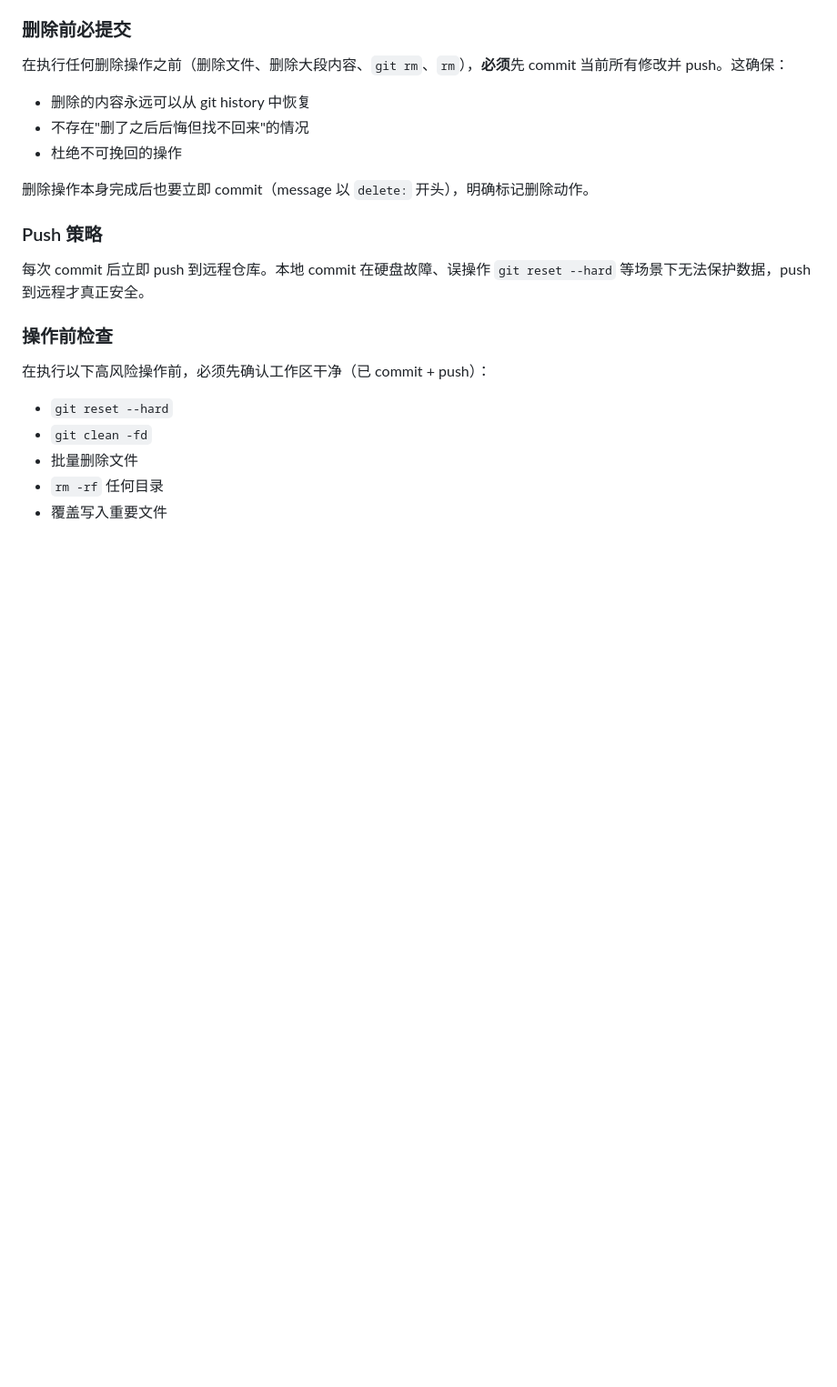
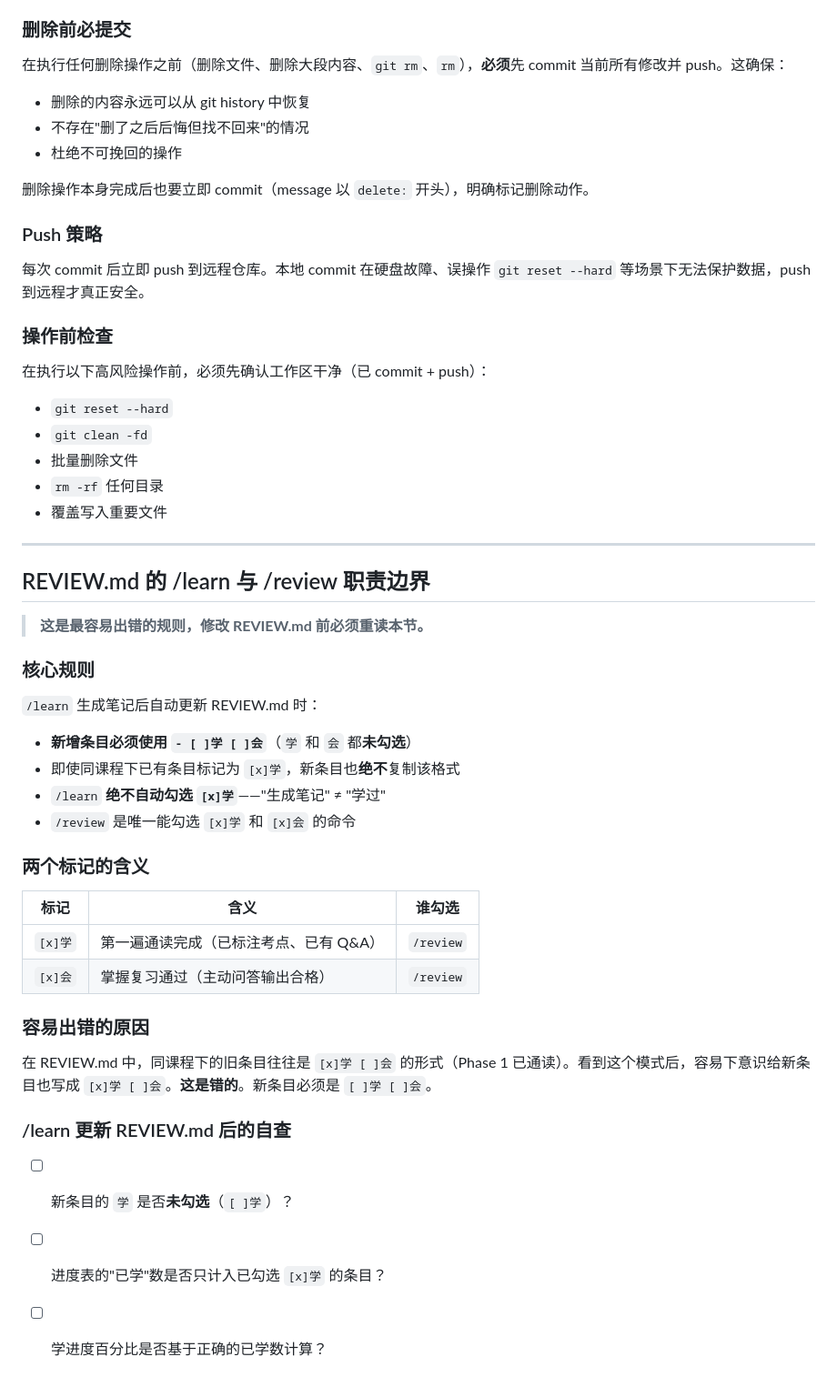
Before and after one commit to Yan-zhe060219/--NJU_ISE, a Markdown page: .claude/references/principles.md, the part around the change. Shown at 91% size. Drawn GitHub-style; blank space fills up the shorter version.

Commit message:
fix: REVIEW.md 新增条目改为 [ ]学 [ ]会，添加职责边界规则
- 修复 OS 14 + 软工 3 篇补充的 [x]学 → [ ]学（生成笔记≠已学）
- 更新进度百分比：OS 93%, 软工 89%（未学的不计入）
- .claude/references/principles.md 新增 REVIEW.md /learn /review 职责边界节
- 新建 memory/learn-review-boundary 跨会话记忆

```diff
--- a/.claude/references/principles.md
+++ b/.claude/references/principles.md
@@ -98,3 +98,35 @@
 - 批量删除文件
 - `rm -rf` 任何目录
 - 覆盖写入重要文件
+
+---
+
+## REVIEW.md 的 /learn 与 /review 职责边界
+
+> **这是最容易出错的规则，修改 REVIEW.md 前必须重读本节。**
+
+### 核心规则
+
+`/learn` 生成笔记后自动更新 REVIEW.md 时：
+
+- **新增条目必须使用 `- [ ]学 [ ]会`**（`学` 和 `会` 都**未勾选**）
+- 即使同课程下已有条目标记为 `[x]学`，新条目也**绝不**复制该格式
+- `/learn` **绝不自动勾选 `[x]学`**——"生成笔记" ≠ "学过"
+- `/review` 是唯一能勾选 `[x]学` 和 `[x]会` 的命令
+
+### 两个标记的含义
+
+| 标记 | 含义 | 谁勾选 |
+|------|------|--------|
+| `[x]学` | 第一遍通读完成（已标注考点、已有 Q&A） | `/review` |
+| `[x]会` | 掌握复习通过（主动问答输出合格） | `/review` |
+
+### 容易出错的原因
+
+在 REVIEW.md 中，同课程下的旧条目往往是 `[x]学 [ ]会` 的形式（Phase 1 已通读）。看到这个模式后，容易下意识给新条目也写成 `[x]学 [ ]会`。**这是错的**。新条目必须是 `[ ]学 [ ]会`。
+
+### /learn 更新 REVIEW.md 后的自查
+
+- [ ] 新条目的 `学` 是否**未勾选**（`[ ]学`）？
+- [ ] 进度表的"已学"数是否只计入已勾选 `[x]学` 的条目？
+- [ ] 学进度百分比是否基于正确的已学数计算？
```
Also changed, not shown: REVIEW.md (+6 -6 lines), 1 other file.
